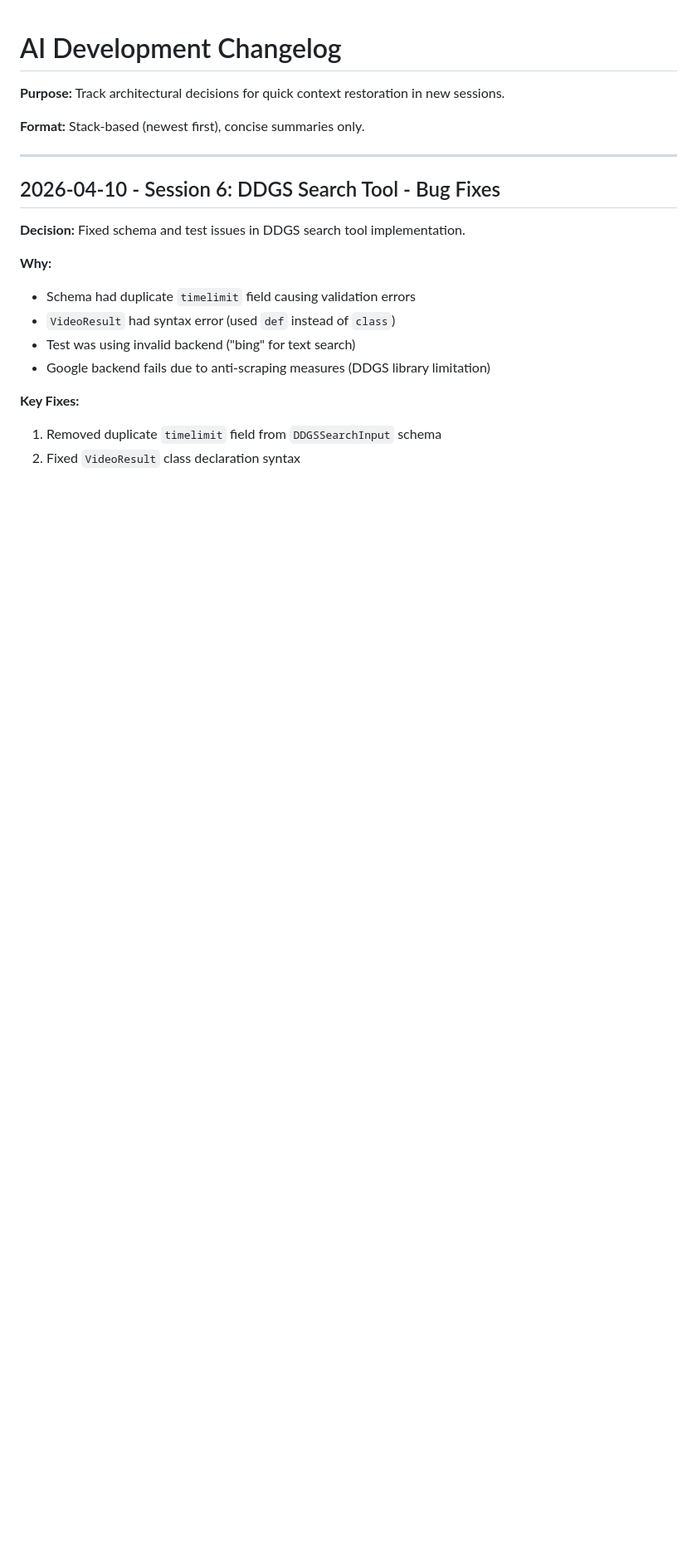
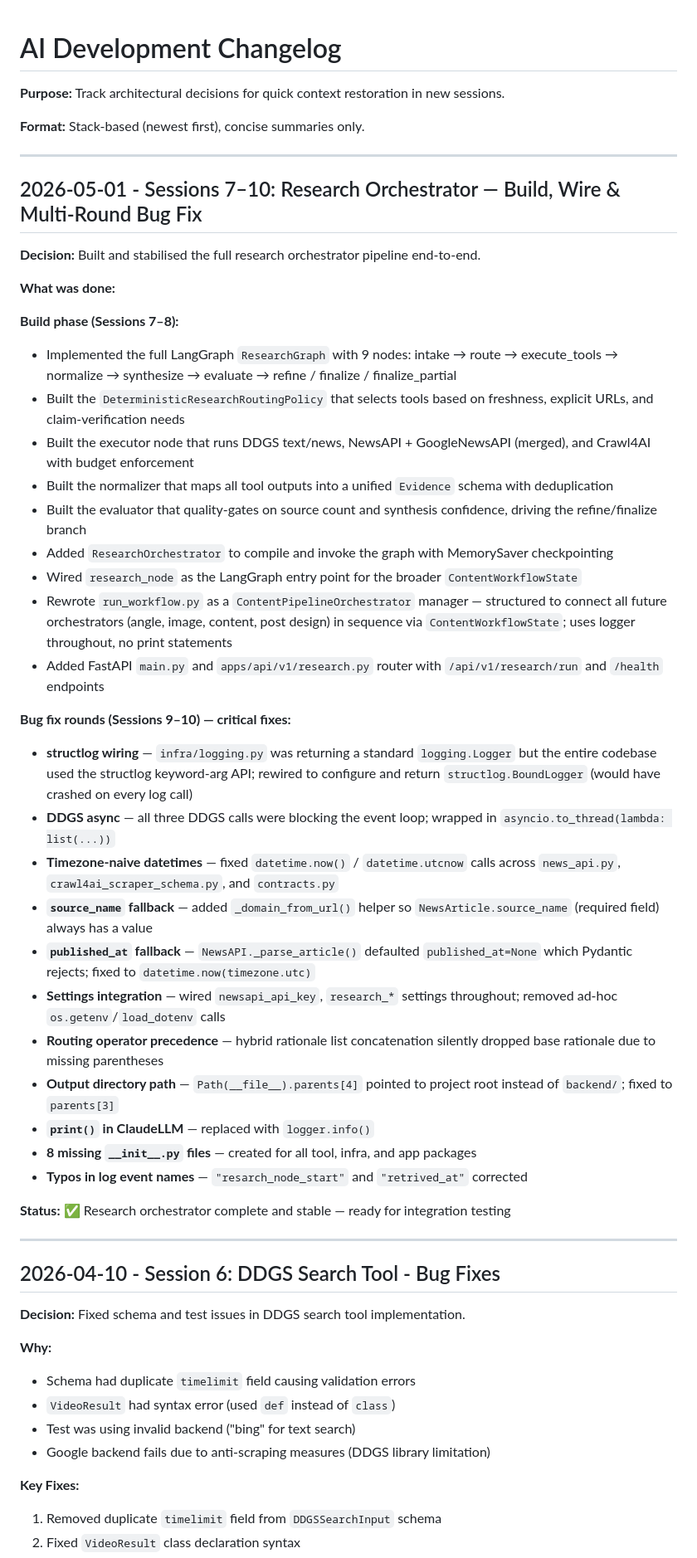
Before and after one commit to LastAirbender07/Multi-Agent-Content-Producer, a Markdown page: AI_CHANGELOG.md, the part around one of its changes. Shown at 83% size. GitHub-like rendering; blank space fills up the shorter version.

Commit message:
Update change log

```diff
--- a/AI_CHANGELOG.md
+++ b/AI_CHANGELOG.md
@@ -3,6 +3,40 @@
 **Purpose:** Track architectural decisions for quick context restoration in new sessions.
 
 **Format:** Stack-based (newest first), concise summaries only.
+
+---
+
+## 2026-05-01 - Sessions 7–10: Research Orchestrator — Build, Wire & Multi-Round Bug Fix
+
+**Decision:** Built and stabilised the full research orchestrator pipeline end-to-end.
+
+**What was done:**
+
+**Build phase (Sessions 7–8):**
+- Implemented the full LangGraph `ResearchGraph` with 9 nodes: intake → route → execute_tools → normalize → synthesize → evaluate → refine / finalize / finalize_partial
+- Built the `DeterministicResearchRoutingPolicy` that selects tools based on freshness, explicit URLs, and claim-verification needs
+- Built the executor node that runs DDGS text/news, NewsAPI + GoogleNewsAPI (merged), and Crawl4AI with budget enforcement
+- Built the normalizer that maps all tool outputs into a unified `Evidence` schema with deduplication
+- Built the evaluator that quality-gates on source count and synthesis confidence, driving the refine/finalize branch
+- Added `ResearchOrchestrator` to compile and invoke the graph with MemorySaver checkpointing
+- Wired `research_node` as the LangGraph entry point for the broader `ContentWorkflowState`
+- Rewrote `run_workflow.py` as a `ContentPipelineOrchestrator` manager — structured to connect all future orchestrators (angle, image, content, post design) in sequence via `ContentWorkflowState`; uses logger throughout, no print statements
+- Added FastAPI `main.py` and `apps/api/v1/research.py` router with `/api/v1/research/run` and `/health` endpoints
+
+**Bug fix rounds (Sessions 9–10) — critical fixes:**
+- **structlog wiring** — `infra/logging.py` was returning a standard `logging.Logger` but the entire codebase used the structlog keyword-arg API; rewired to configure and return `structlog.BoundLogger` (would have crashed on every log call)
+- **DDGS async** — all three DDGS calls were blocking the event loop; wrapped in `asyncio.to_thread(lambda: list(...))`
+- **Timezone-naive datetimes** — fixed `datetime.now()` / `datetime.utcnow` calls across `news_api.py`, `crawl4ai_scraper_schema.py`, and `contracts.py`
+- **`source_name` fallback** — added `_domain_from_url()` helper so `NewsArticle.source_name` (required field) always has a value
+- **`published_at` fallback** — `NewsAPI._parse_article()` defaulted `published_at=None` which Pydantic rejects; fixed to `datetime.now(timezone.utc)`
+- **Settings integration** — wired `newsapi_api_key`, `research_*` settings throughout; removed ad-hoc `os.getenv`/`load_dotenv` calls
+- **Routing operator precedence** — hybrid rationale list concatenation silently dropped base rationale due to missing parentheses
+- **Output directory path** — `Path(__file__).parents[4]` pointed to project root instead of `backend/`; fixed to `parents[3]`
+- **`print()` in ClaudeLLM** — replaced with `logger.info()`
+- **8 missing `__init__.py` files** — created for all tool, infra, and app packages
+- **Typos in log event names** — `"resarch_node_start"` and `"retrived_at"` corrected
+
+**Status:** ✅ Research orchestrator complete and stable — ready for integration testing
 
 ---
 
```
Also changed, not shown: other parts of AI_CHANGELOG.md (+1 -1 lines).
